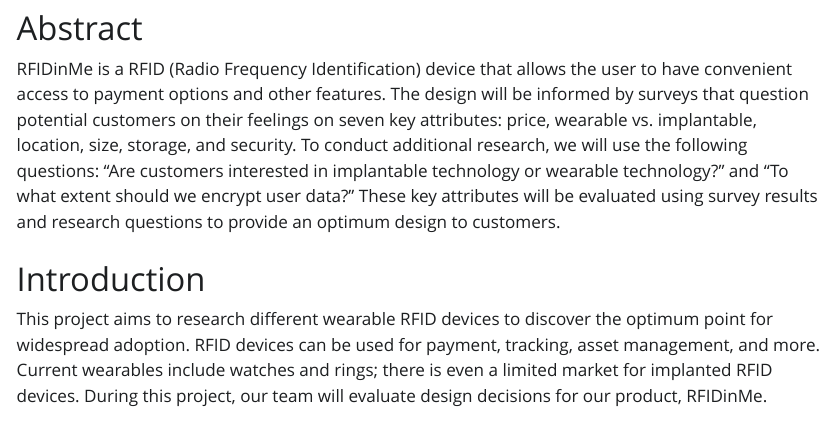
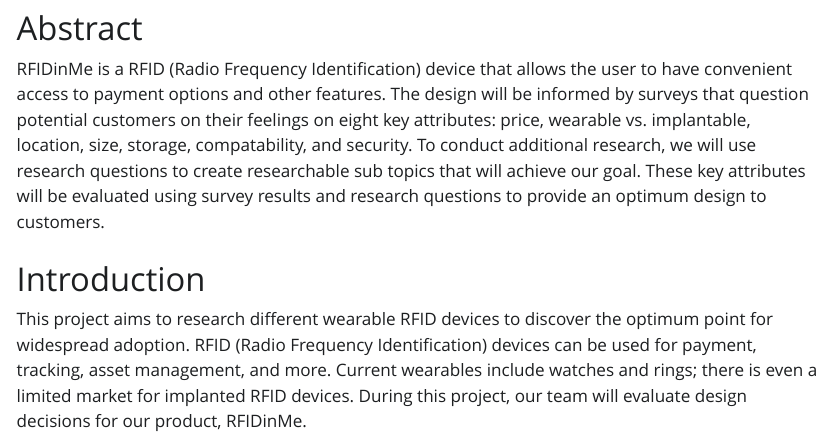
Before and after one commit to Buneabt/EMSES6035, a Quarto document (proposal/proposal_v2.qmd): the page in a window 1100 px wide, from 150 px down. The pictures show the output file proposal/proposal_v2.html that the author committed with the source, opened offline; Quarto's library style sheets are replaced by a plain one without menus.

Commit message:
FinalProp updates

```diff
--- a/proposal/proposal_v2.qmd
+++ b/proposal/proposal_v2.qmd
@@ -30,14 +30,13 @@
 
 # Abstract
 
-RFIDinMe is a RFID (Radio Frequency Identification) device that allows the user to have convenient access to payment options and other features. The design will be informed by surveys that question potential customers on their feelings on seven key attributes: price, wearable vs. implantable, location, size, storage, and security. To conduct additional research, we will use the following questions: “Are customers interested in implantable technology or wearable technology?” and “To what extent should we encrypt user data?” These key attributes will be evaluated using survey results and research questions to provide an optimum design to customers.
+RFIDinMe is a RFID (Radio Frequency Identification) device that allows the user to have convenient access to payment options and other features. The design will be informed by surveys that question potential customers on their feelings on eight key attributes: price, wearable vs. implantable, location, size, storage, compatability, and security. To conduct additional research, we will use research questions to create researchable sub topics that will achieve our goal. These key attributes will be evaluated using survey results and research questions to provide an optimum design to customers.
 
 # Introduction
 
-This project aims to research different wearable RFID devices to discover the optimum point for widespread adoption. RFID devices can be used for payment, tracking, asset management, and more. Current wearables include watches and rings; there is even a limited market for implanted RFID devices. During this project, our team will evaluate design decisions for our product, RFIDinMe.
+This project aims to research different wearable RFID devices to discover the optimum point for widespread adoption. RFID (Radio Frequency Identification) devices can be used for payment, tracking, asset management, and more. Current wearables include watches and rings; there is even a limited market for implanted RFID devices. During this project, our team will evaluate design decisions for our product, RFIDinMe.
 
 ![This image above shows an Ai generated image of an RFID wearable that you may find on the market today.](images/AiWatch.png)
-
 
 
 # Market Opportunity
```
Also changed, not shown: proposal/proposal_v2.html, 3 other files.
